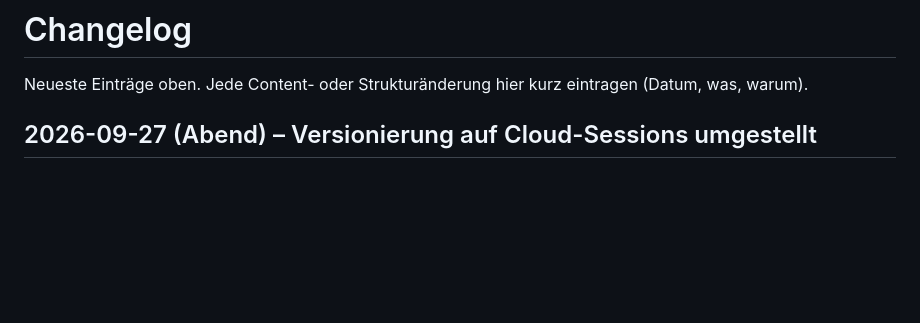
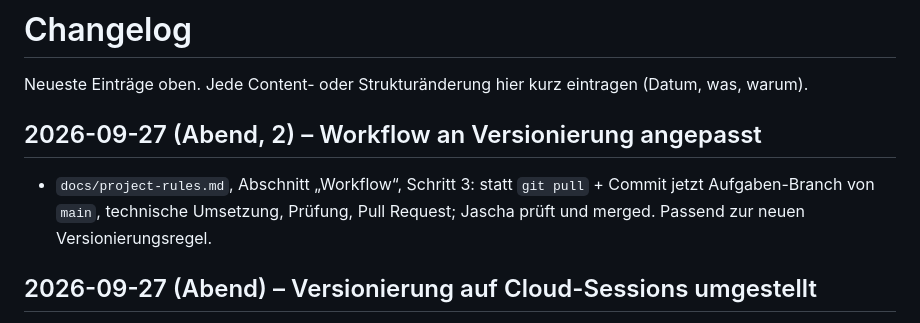
Before and after one commit to Jaschadontpanic/dp-case-prototyp, a Markdown page: docs/changelog.md, the part around the change. GitHub-like rendering; blank space fills up the shorter version.

Commit message:
docs: Workflow-Schritt 3 an Branch- und Pull-Request-Ablauf angepasst
Co-Authored-By: Claude Opus 5.5 <noreply@anthropic.com>
Claude-Session: https://claude.ai/code/session_011dVWW69oAPcE7AuwsDzndu

```diff
--- a/docs/changelog.md
+++ b/docs/changelog.md
@@ -1,6 +1,9 @@
 # Changelog
 
 Neueste Einträge oben. Jede Content- oder Strukturänderung hier kurz eintragen (Datum, was, warum).
+
+## 2026-09-27 (Abend, 2) – Workflow an Versionierung angepasst
+- `docs/project-rules.md`, Abschnitt „Workflow“, Schritt 3: statt `git pull` + Commit jetzt Aufgaben-Branch von `main`, technische Umsetzung, Prüfung, Pull Request; Jascha prüft und merged. Passend zur neuen Versionierungsregel.
 
 ## 2026-09-27 (Abend) – Versionierung auf Cloud-Sessions umgestellt
 - `docs/project-rules.md`, Abschnitt „Versionierung“: Claude Code arbeitet in Cloud-Sessions (claude.ai/code), ein eigener Branch pro Aufgabe, Übernahme nach `main` per Pull Request nach Prüfung und Freigabe. Fester `development`-Branch und optionale `feature/…`-Branches entfallen.
```
Also changed, not shown: docs/project-rules.md (+1 -1 lines).
